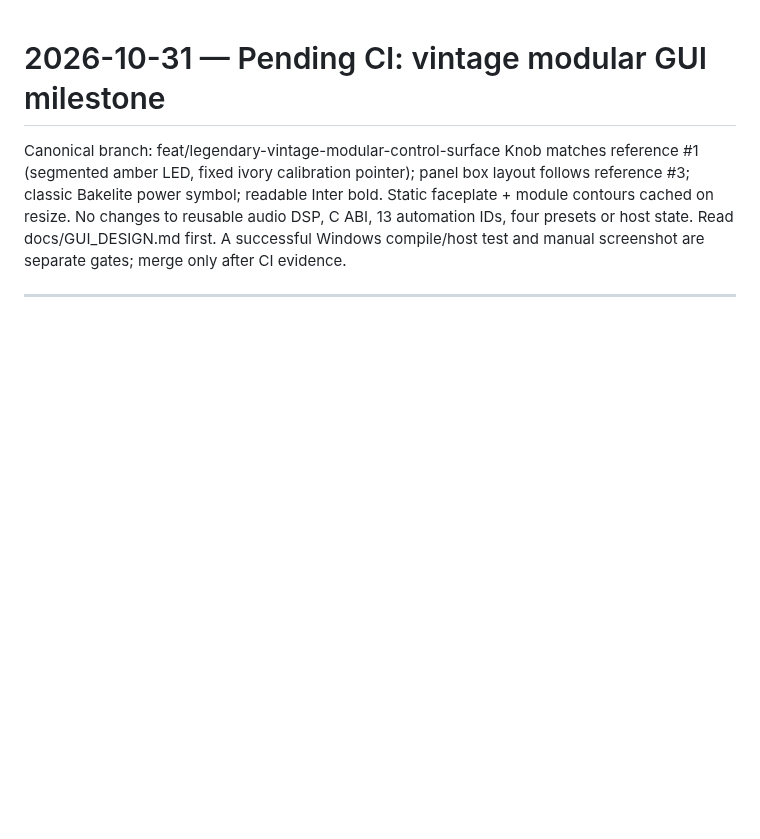
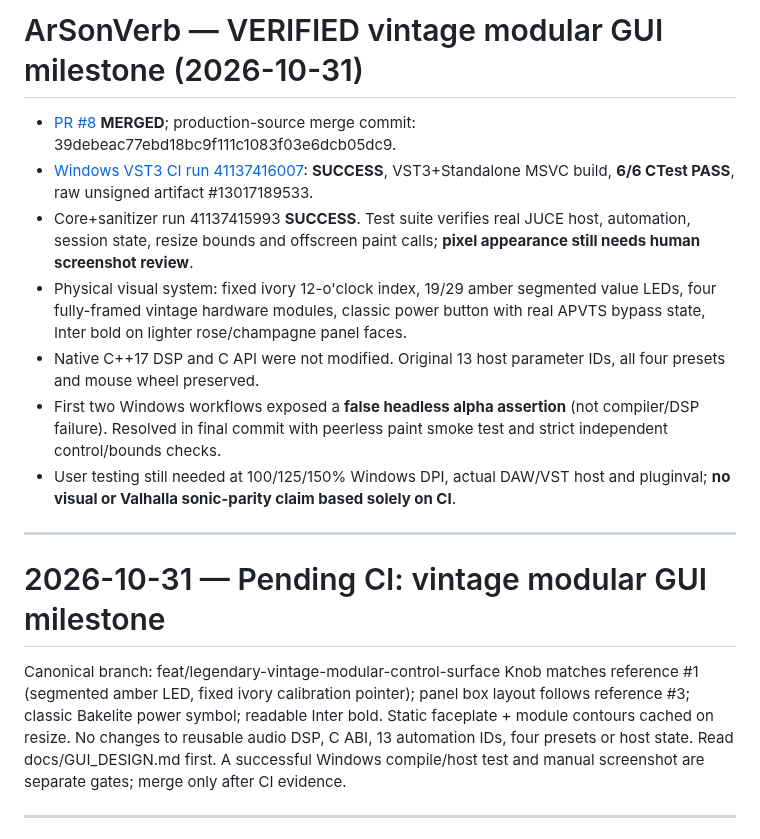
Before and after one commit to masarray/arsonverb, a Markdown page: docs/STATUS.md, the part around the change. Rendered like a GitHub page; blank space fills up the shorter version.

Commit message:
docs: handoff verified vintage modular GUI and Windows QA evidence

```diff
--- a/docs/STATUS.md
+++ b/docs/STATUS.md
@@ -1,3 +1,14 @@
+# ArSonVerb — VERIFIED vintage modular GUI milestone (2026-10-31)
+
+- [PR #8](https://github.com/masarray/arsonverb/pull/8) **MERGED**; production-source merge commit: 39debeac77ebd18bc9f111c1083f03e6dcb05dc9.
+- [Windows VST3 CI run 41137416007](https://github.com/masarray/arsonverb/actions/runs/41137416007): **SUCCESS**, VST3+Standalone MSVC build, **6/6 CTest PASS**, raw unsigned artifact #13017189533.
+- Core+sanitizer run 41137415993 **SUCCESS**. Test suite verifies real JUCE host, automation, session state, resize bounds and offscreen paint calls; **pixel appearance still needs human screenshot review**.
+- Physical visual system: fixed ivory 12-o'clock index, 19/29 amber segmented value LEDs, four fully-framed vintage hardware modules, classic power button with real APVTS bypass state, Inter bold on lighter rose/champagne panel faces.
+- Native C++17 DSP and C API were not modified. Original 13 host parameter IDs, all four presets and mouse wheel preserved.
+- First two Windows workflows exposed a **false headless alpha assertion** (not compiler/DSP failure). Resolved in final commit with peerless paint smoke test and strict independent control/bounds checks.
+- User testing still needed at 100/125/150% Windows DPI, actual DAW/VST host and pluginval; **no visual or Valhalla sonic-parity claim based solely on CI**.
+
+---
 # 2026-10-31 — Pending CI: vintage modular GUI milestone
 Canonical branch: feat/legendary-vintage-modular-control-surface
 Knob matches reference #1 (segmented amber LED, fixed ivory calibration pointer); panel box layout follows reference #3; classic Bakelite power symbol; readable Inter bold.
```
Also changed, not shown: AGENTS.md (+2 -2 lines), docs/GUI_DESIGN.md (+2 -0 lines).
